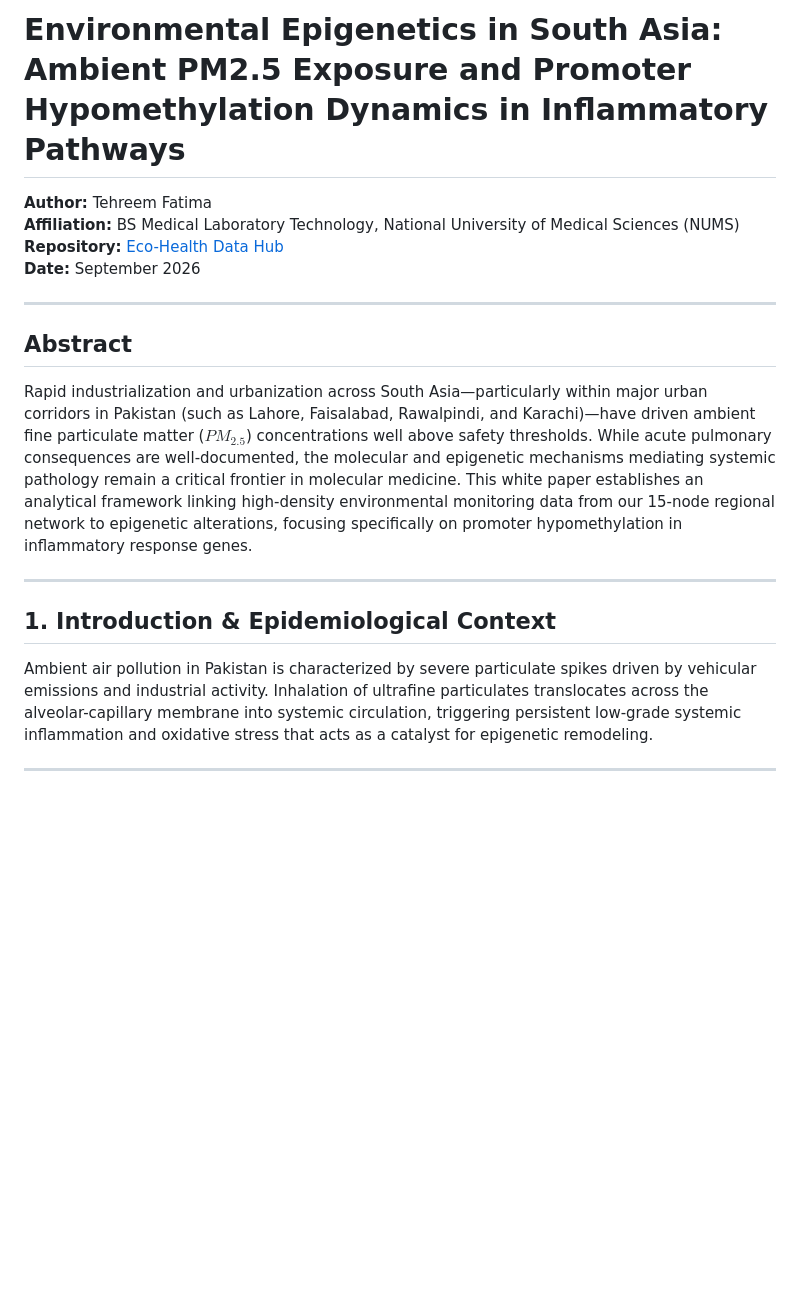
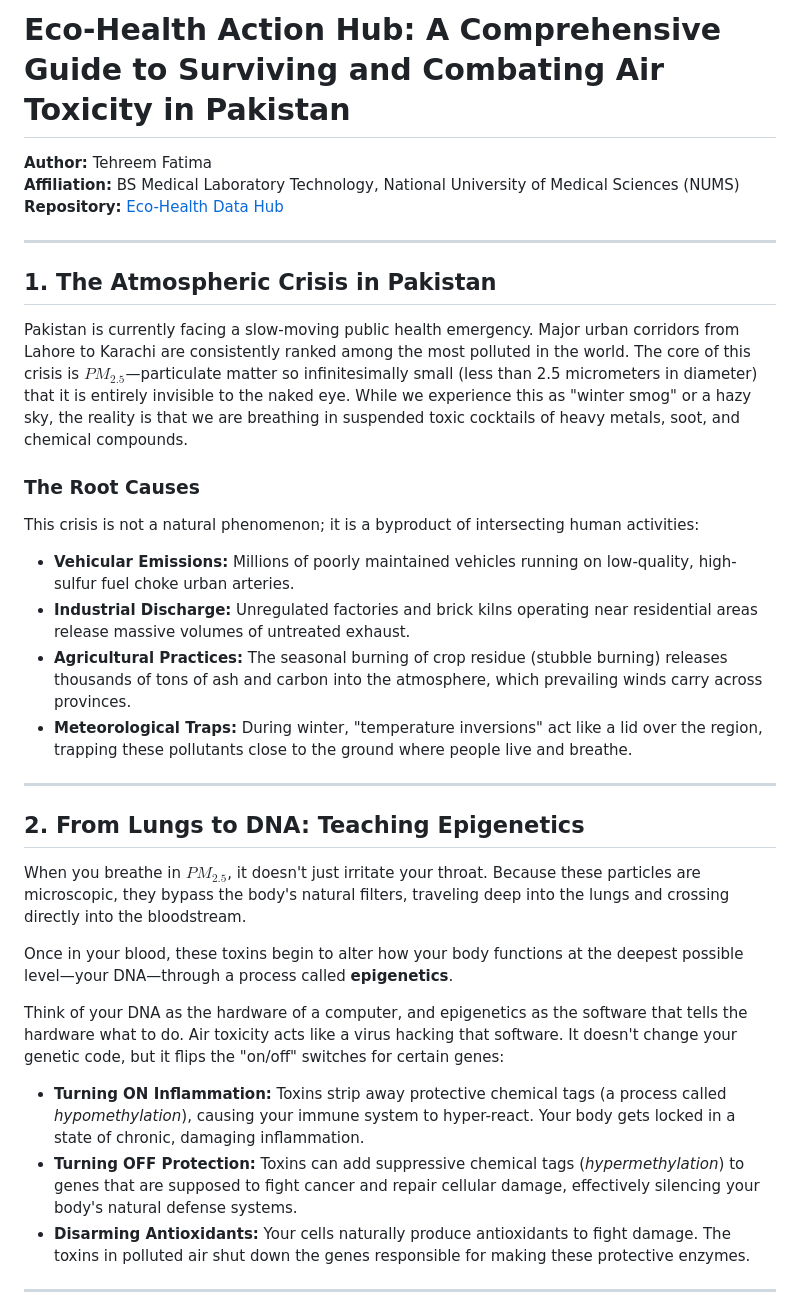
Before and after one commit to ftehreem306-ctrl/eco-health-data, a Markdown page: whitepaper.md, the part around one of its changes. Rendered like a GitHub page; blank space fills up the shorter version.

```diff
--- a/whitepaper.md
+++ b/whitepaper.md
@@ -1,19 +1,32 @@
-# Environmental Epigenetics in South Asia: Ambient PM2.5 Exposure and Promoter Hypomethylation Dynamics in Inflammatory Pathways
+# Eco-Health Action Hub: A Comprehensive Guide to Surviving and Combating Air Toxicity in Pakistan
 
 **Author:** Tehreem Fatima
 **Affiliation:** BS Medical Laboratory Technology, National University of Medical Sciences (NUMS)
 **Repository:** [Eco-Health Data Hub](https://github.com/ftehreem306-ctrl/eco-health-data)
-**Date:** September 2026
 
 ---
 
-## Abstract
-Rapid industrialization and urbanization across South Asia—particularly within major urban corridors in Pakistan (such as Lahore, Faisalabad, Rawalpindi, and Karachi)—have driven ambient fine particulate matter ($PM_{2.5}$) concentrations well above safety thresholds. While acute pulmonary consequences are well-documented, the molecular and epigenetic mechanisms mediating systemic pathology remain a critical frontier in molecular medicine. This white paper establishes an analytical framework linking high-density environmental monitoring data from our 15-node regional network to epigenetic alterations, focusing specifically on promoter hypomethylation in inflammatory response genes.
+## 1. The Atmospheric Crisis in Pakistan
+Pakistan is currently facing a slow-moving public health emergency. Major urban corridors from Lahore to Karachi are consistently ranked among the most polluted in the world. The core of this crisis is $PM_{2.5}$—particulate matter so infinitesimally small (less than 2.5 micrometers in diameter) that it is entirely invisible to the naked eye. While we experience this as "winter smog" or a hazy sky, the reality is that we are breathing in suspended toxic cocktails of heavy metals, soot, and chemical compounds.
+
+### The Root Causes
+This crisis is not a natural phenomenon; it is a byproduct of intersecting human activities:
+* **Vehicular Emissions:** Millions of poorly maintained vehicles running on low-quality, high-sulfur fuel choke urban arteries.
+* **Industrial Discharge:** Unregulated factories and brick kilns operating near residential areas release massive volumes of untreated exhaust.
+* **Agricultural Practices:** The seasonal burning of crop residue (stubble burning) releases thousands of tons of ash and carbon into the atmosphere, which prevailing winds carry across provinces.
+* **Meteorological Traps:** During winter, "temperature inversions" act like a lid over the region, trapping these pollutants close to the ground where people live and breathe.
 
 ---
 
-## 1. Introduction & Epidemiological Context
-Ambient air pollution in Pakistan is characterized by severe particulate spikes driven by vehicular emissions and industrial activity. Inhalation of ultrafine particulates translocates across the alveolar-capillary membrane into systemic circulation, triggering persistent low-grade systemic inflammation and oxidative stress that acts as a catalyst for epigenetic remodeling.
+## 2. From Lungs to DNA: Teaching Epigenetics
+When you breathe in $PM_{2.5}$, it doesn't just irritate your throat. Because these particles are microscopic, they bypass the body's natural filters, traveling deep into the lungs and crossing directly into the bloodstream.
+
+Once in your blood, these toxins begin to alter how your body functions at the deepest possible level—your DNA—through a process called **epigenetics**.
+
+Think of your DNA as the hardware of a computer, and epigenetics as the software that tells the hardware what to do. Air toxicity acts like a virus hacking that software. It doesn't change your genetic code, but it flips the "on/off" switches for certain genes:
+* **Turning ON Inflammation:** Toxins strip away protective chemical tags (a process called *hypomethylation*), causing your immune system to hyper-react. Your body gets locked in a state of chronic, damaging inflammation.
+* **Turning OFF Protection:** Toxins can add suppressive chemical tags (*hypermethylation*) to genes that are supposed to fight cancer and repair cellular damage, effectively silencing your body's natural defense systems.
+* **Disarming Antioxidants:** Your cells naturally produce antioxidants to fight damage. The toxins in polluted air shut down the genes responsible for making these protective enzymes.
 
 ---
 
```
Also changed, not shown: other parts of whitepaper.md (+67 -27 lines).
